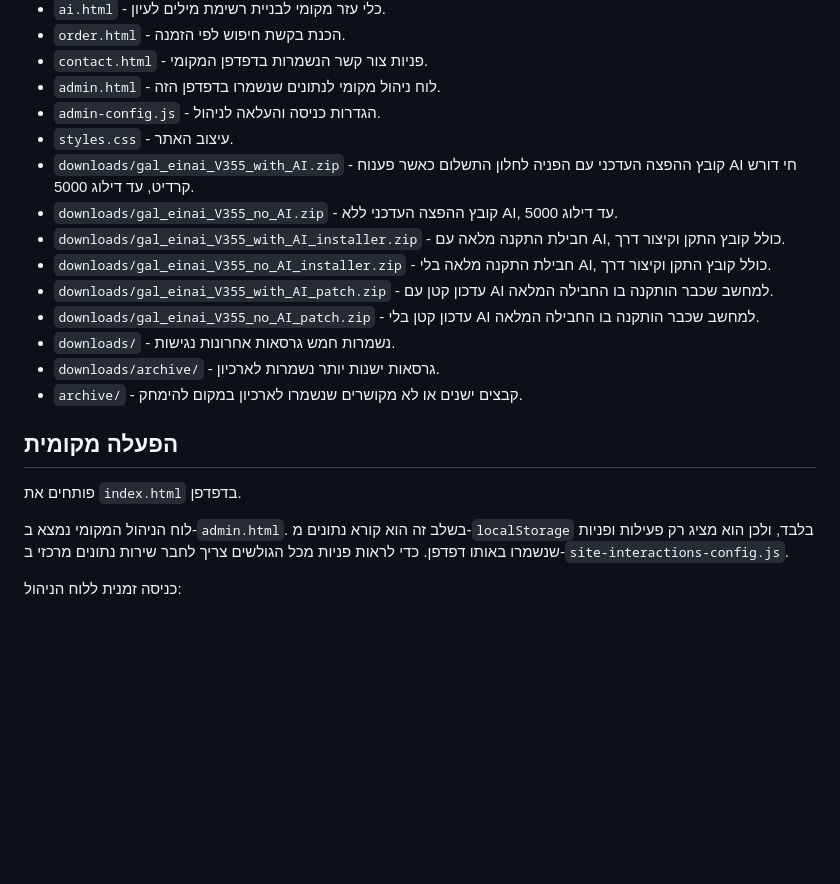
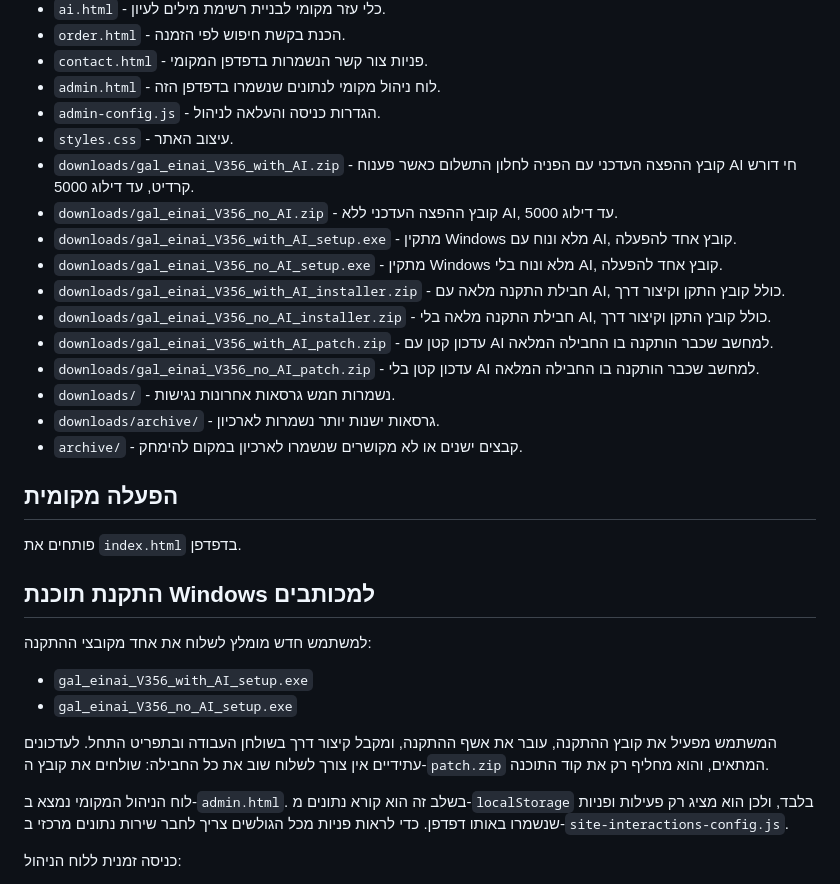
Before and after one commit to neriyado20-lab/neriyado20-lab.github.io, a Markdown page: README.md, the part around the change. GitHub-like rendering; blank space fills up the shorter version.

Commit message:
Document setup exe downloads

```diff
--- a/README.md
+++ b/README.md
@@ -13,12 +13,14 @@
 - `admin.html` - לוח ניהול מקומי לנתונים שנשמרו בדפדפן הזה.
 - `admin-config.js` - הגדרות כניסה והעלאה לניהול.
 - `styles.css` - עיצוב האתר.
-- `downloads/gal_einai_V355_with_AI.zip` - קובץ ההפצה העדכני עם הפניה לחלון התשלום כאשר פענוח AI חי דורש קרדיט, עד דילוג 5000.
-- `downloads/gal_einai_V355_no_AI.zip` - קובץ ההפצה העדכני ללא AI, עד דילוג 5000.
-- `downloads/gal_einai_V355_with_AI_installer.zip` - חבילת התקנה מלאה עם AI, כולל קובץ התקן וקיצור דרך.
-- `downloads/gal_einai_V355_no_AI_installer.zip` - חבילת התקנה מלאה בלי AI, כולל קובץ התקן וקיצור דרך.
-- `downloads/gal_einai_V355_with_AI_patch.zip` - עדכון קטן עם AI למחשב שכבר הותקנה בו החבילה המלאה.
-- `downloads/gal_einai_V355_no_AI_patch.zip` - עדכון קטן בלי AI למחשב שכבר הותקנה בו החבילה המלאה.
+- `downloads/gal_einai_V356_with_AI.zip` - קובץ ההפצה העדכני עם הפניה לחלון התשלום כאשר פענוח AI חי דורש קרדיט, עד דילוג 5000.
+- `downloads/gal_einai_V356_no_AI.zip` - קובץ ההפצה העדכני ללא AI, עד דילוג 5000.
+- `downloads/gal_einai_V356_with_AI_setup.exe` - מתקין Windows מלא ונוח עם AI, קובץ אחד להפעלה.
+- `downloads/gal_einai_V356_no_AI_setup.exe` - מתקין Windows מלא ונוח בלי AI, קובץ אחד להפעלה.
+- `downloads/gal_einai_V356_with_AI_installer.zip` - חבילת התקנה מלאה עם AI, כולל קובץ התקן וקיצור דרך.
+- `downloads/gal_einai_V356_no_AI_installer.zip` - חבילת התקנה מלאה בלי AI, כולל קובץ התקן וקיצור דרך.
+- `downloads/gal_einai_V356_with_AI_patch.zip` - עדכון קטן עם AI למחשב שכבר הותקנה בו החבילה המלאה.
+- `downloads/gal_einai_V356_no_AI_patch.zip` - עדכון קטן בלי AI למחשב שכבר הותקנה בו החבילה המלאה.
 - `downloads/` - נשמרות חמש גרסאות אחרונות נגישות.
 - `downloads/archive/` - גרסאות ישנות יותר נשמרות לארכיון.
 - `archive/` - קבצים ישנים או לא מקושרים שנשמרו לארכיון במקום להימחק.
@@ -26,6 +28,16 @@
 ## הפעלה מקומית
 
 פותחים את `index.html` בדפדפן.
+
+## התקנת תוכנת Windows למכותבים
+
+למשתמש חדש מומלץ לשלוח את אחד מקובצי ההתקנה:
+
+- `gal_einai_V356_with_AI_setup.exe`
+- `gal_einai_V356_no_AI_setup.exe`
+
+המשתמש מפעיל את קובץ ההתקנה, עובר את אשף ההתקנה, ומקבל קיצור דרך בשולחן העבודה ובתפריט התחל.
+לעדכונים עתידיים אין צורך לשלוח שוב את כל החבילה: שולחים את קובץ ה-`patch.zip` המתאים, והוא מחליף רק את קוד התוכנה.
 
 לוח הניהול המקומי נמצא ב-`admin.html`. בשלב זה הוא קורא נתונים מ-`localStorage` בלבד,
 ולכן הוא מציג רק פעילות ופניות שנשמרו באותו דפדפן. כדי לראות פניות מכל הגולשים צריך לחבר
```
